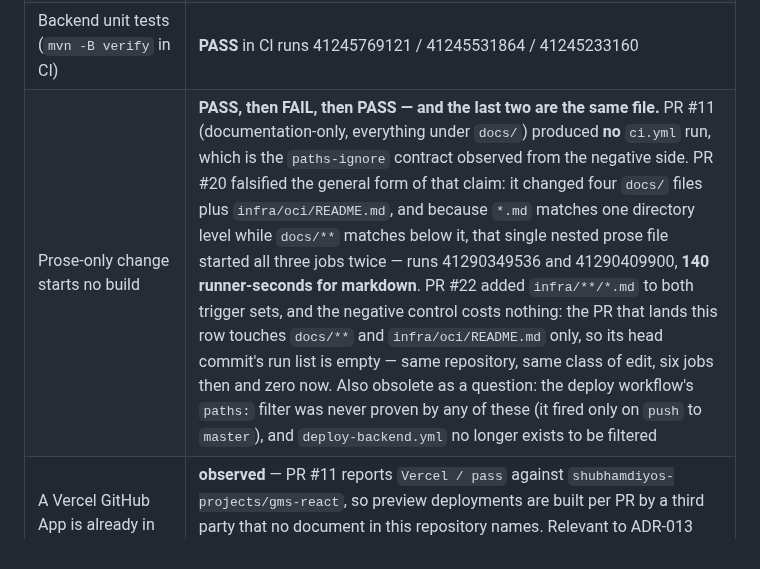
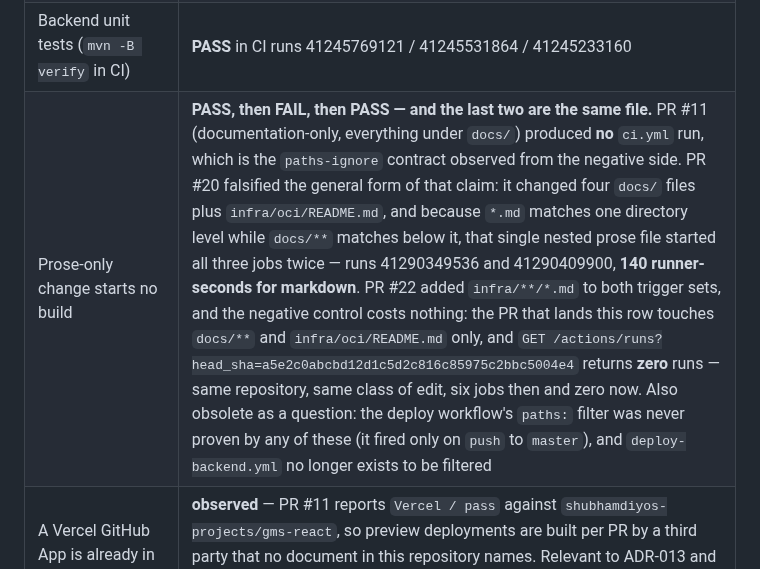
Before and after one commit to shubhamdiyos/gms, a Markdown page: docs/infrastructure/INFRASTRUCTURE_AUDIT.md, the part around the change. GitHub-like rendering.

```diff
--- a/docs/infrastructure/INFRASTRUCTURE_AUDIT.md
+++ b/docs/infrastructure/INFRASTRUCTURE_AUDIT.md
@@ -875,7 +875,7 @@ outright wrong.
 | `docker compose build backend frontend` | executed for §13; reported in §7.1 |
 | Frontend lint | **47 errors / 22 files** — unchanged, advisory. The flag is `continue-on-error: true` at `ci.yml:94` (measured: `- name: Lint` is `ci.yml:86`, and the step's own comment block carries the flag to 94). It stays advisory until the frontend contract package fixes the errors, per INF-17 — making it blocking now would gate on noise |
 | Backend unit tests (`mvn -B verify` in CI) | **PASS** in CI runs 41245769121 / 41245531864 / 41245233160 |
-| Prose-only change starts no build | **PASS, then FAIL, then PASS — and the last two are the same file.** PR #11 (documentation-only, everything under `docs/`) produced **no** `ci.yml` run, which is the `paths-ignore` contract observed from the negative side. PR #20 falsified the general form of that claim: it changed four `docs/` files plus `infra/oci/README.md`, and because `*.md` matches one directory level while `docs/**` matches below it, that single nested prose file started all three jobs twice — runs 41290349536 and 41290409900, **140 runner-seconds for markdown**. PR #22 added `infra/**/*.md` to both trigger sets, and the negative control costs nothing: the PR that lands this row touches `docs/**` and `infra/oci/README.md` only, so its head commit's run list is empty — same repository, same class of edit, six jobs then and zero now. Also obsolete as a question: the deploy workflow's `paths:` filter was never proven by any of these (it fired only on `push` to `master`), and `deploy-backend.yml` no longer exists to be filtered |
+| Prose-only change starts no build | **PASS, then FAIL, then PASS — and the last two are the same file.** PR #11 (documentation-only, everything under `docs/`) produced **no** `ci.yml` run, which is the `paths-ignore` contract observed from the negative side. PR #20 falsified the general form of that claim: it changed four `docs/` files plus `infra/oci/README.md`, and because `*.md` matches one directory level while `docs/**` matches below it, that single nested prose file started all three jobs twice — runs 41290349536 and 41290409900, **140 runner-seconds for markdown**. PR #22 added `infra/**/*.md` to both trigger sets, and the negative control costs nothing: the PR that lands this row touches `docs/**` and `infra/oci/README.md` only, and `GET /actions/runs?head_sha=a5e2c0abcbd12d1c5d2c816c85975c2bbc5004e4` returns **zero** runs — same repository, same class of edit, six jobs then and zero now. Also obsolete as a question: the deploy workflow's `paths:` filter was never proven by any of these (it fired only on `push` to `master`), and `deploy-backend.yml` no longer exists to be filtered |
 | A Vercel GitHub App is already in the delivery path | **observed** — PR #11 reports `Vercel / pass` against `shubhamdiyos-projects/gms-react`, so preview deployments are built per PR by a third party that no document in this repository names. Relevant to ADR-013 and to §8's privacy review: the access policy of those preview URLs is unverified. |
 | A workflow file edited on a PR branch starts **no** check | **FAIL — INF-23 proved by execution.** Commit `6198d86` changed `.github/workflows/ci.yml` (6 lines) and was pushed to PR #11; `gh run list --branch infra/gms-platform-audit` afterwards returns **empty**. `.github/**` is in both `paths-ignore` lists, so the gate that runs the tests cannot validate a change to itself, and GitHub reports a workflow that never ran as the *absence* of a check rather than a failure. Remediated by PR #14; see the status block in INF-23. |
 | `scripts/verify-security.sh` (18 assertions) | **18/18 PASS** locally, recorded in [BASELINE_STATUS.md §13.2](../audit/BASELINE_STATUS.md) |
```
Also changed, not shown: docs/audit/BASELINE_STATUS.md (+4 -2 lines).
